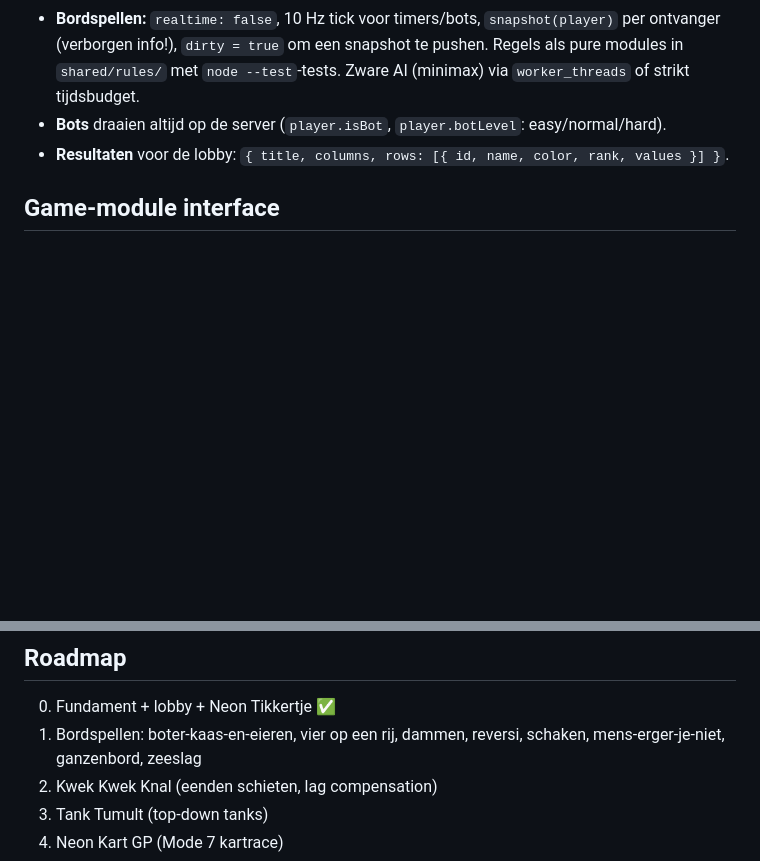
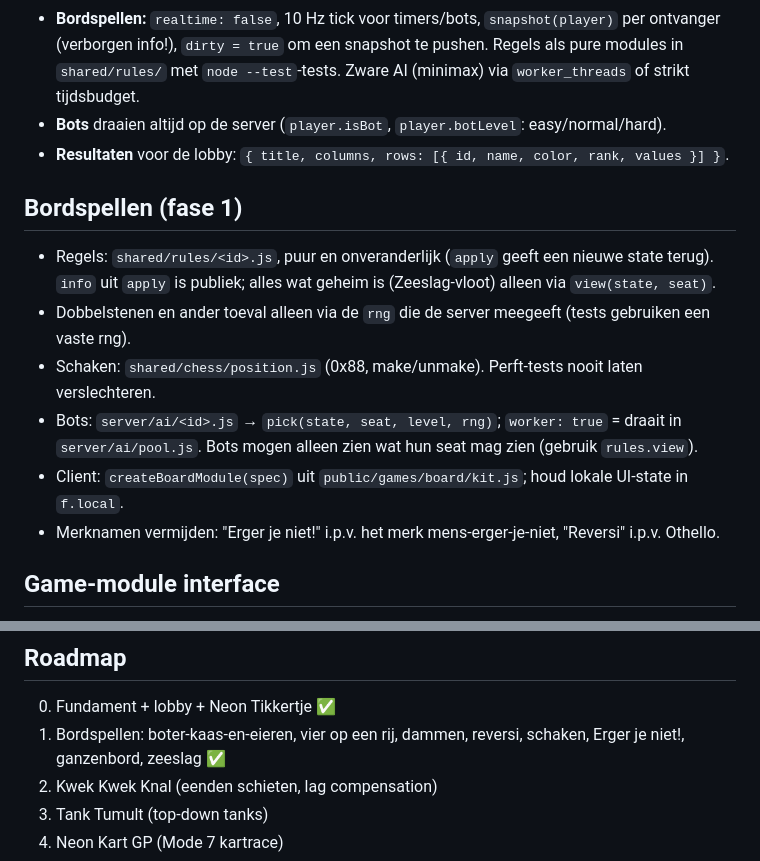
Before and after one commit to TKriek05/browsergames, a Markdown page: CLAUDE.md, 2 parts joined by grey strips. GitHub-like rendering; blank space fills up the shorter version.

```diff
--- a/CLAUDE.md
+++ b/CLAUDE.md
@@ -43,6 +43,17 @@ Timon's Arcade: multiplayer browsergames (2–6 spelers) met kamercodes. Eén No
 - **Bots** draaien altijd op de server (`player.isBot`, `player.botLevel`: easy/normal/hard).
 - **Resultaten** voor de lobby: `{ title, columns, rows: [{ id, name, color, rank, values }] }`.
 
+## Bordspellen (fase 1)
+
+- Regels: `shared/rules/<id>.js`, puur en onveranderlijk (`apply` geeft een nieuwe state terug).
+  `info` uit `apply` is publiek; alles wat geheim is (Zeeslag-vloot) alleen via `view(state, seat)`.
+- Dobbelstenen en ander toeval alleen via de `rng` die de server meegeeft (tests gebruiken een vaste rng).
+- Schaken: `shared/chess/position.js` (0x88, make/unmake). Perft-tests nooit laten verslechteren.
+- Bots: `server/ai/<id>.js` → `pick(state, seat, level, rng)`; `worker: true` = draait in `server/ai/pool.js`.
+  Bots mogen alleen zien wat hun seat mag zien (gebruik `rules.view`).
+- Client: `createBoardModule(spec)` uit `public/games/board/kit.js`; houd lokale UI-state in `f.local`.
+- Merknamen vermijden: "Erger je niet!" i.p.v. het merk mens-erger-je-niet, "Reversi" i.p.v. Othello.
+
 ## Game-module interface
 
 Server (`server/games/<id>.js`, registreren in `server/games/index.js`):
@@ -68,7 +79,7 @@ thumbnail in `public/js/thumbs.js`, server- en clientmodule, tests.
 ## Roadmap
 
 0. Fundament + lobby + Neon Tikkertje ✅
-1. Bordspellen: boter-kaas-en-eieren, vier op een rij, dammen, reversi, schaken, mens-erger-je-niet, ganzenbord, zeeslag
+1. Bordspellen: boter-kaas-en-eieren, vier op een rij, dammen, reversi, schaken, Erger je niet!, ganzenbord, zeeslag ✅
 2. Kwek Kwek Knal (eenden schieten, lag compensation)
 3. Tank Tumult (top-down tanks)
 4. Neon Kart GP (Mode 7 kartrace)
```
Also changed, not shown: README.md (+32 -2 lines).
